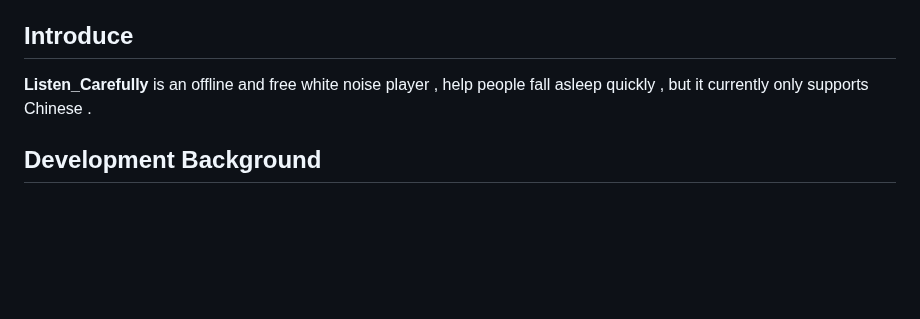
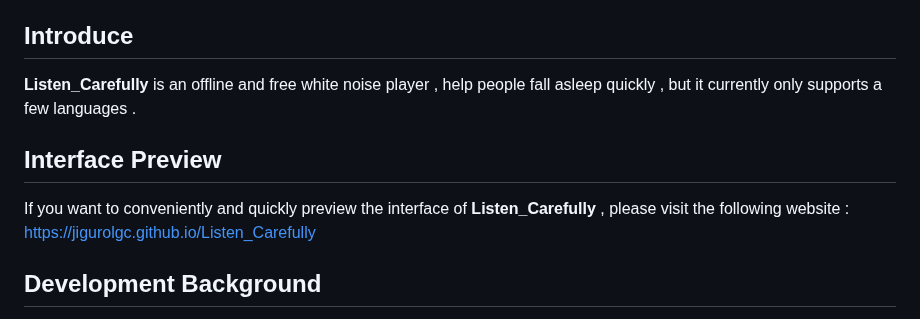
Before and after one commit to JiGuroLGC/Listen_Carefully, a Markdown page: README.md, the part around the change. GitHub-like rendering; blank space fills up the shorter version.

```diff
--- a/README.md
+++ b/README.md
@@ -8,7 +8,11 @@
 
 ## Introduce
 
-**Listen_Carefully** is an offline and free white noise player , help people fall asleep quickly , but it currently only supports Chinese .
+**Listen_Carefully** is an offline and free white noise player , help people fall asleep quickly , but it currently only supports a few languages .
+
+## Interface Preview
+
+If you want to conveniently and quickly preview the interface of **Listen_Carefully** , please visit the following website : https://jigurolgc.github.io/Listen_Carefully
 
 ##  Development Background
 
```
Also changed, not shown: README.zh.md (+5 -1 lines).
